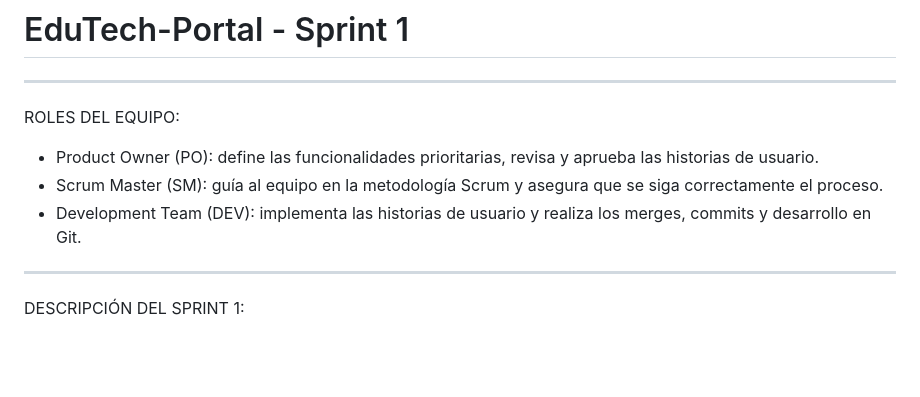
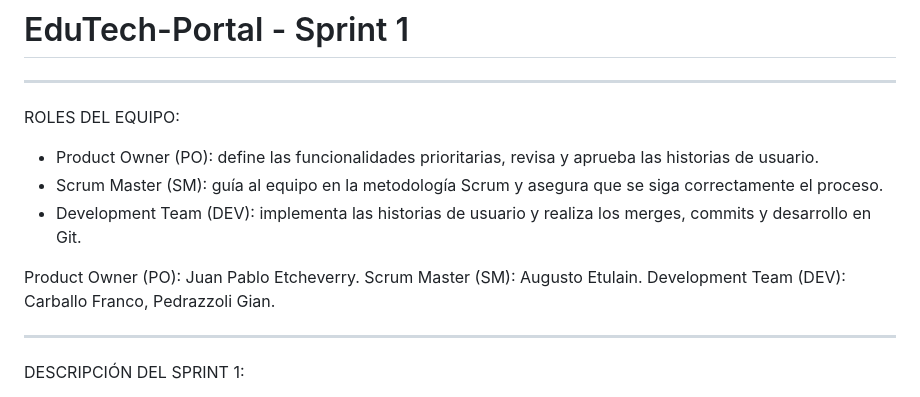
Before and after one commit to JuampiBieber/EduTech-Portal, a Markdown page: README.md, the part around the change. Rendered like a GitHub page; blank space fills up the shorter version.

Commit message:
Update team roles and sprint description in README

```diff
--- a/README.md
+++ b/README.md
@@ -6,6 +6,10 @@ ROLES DEL EQUIPO:
 - Product Owner (PO): define las funcionalidades prioritarias, revisa y aprueba las historias de usuario.
 - Scrum Master (SM): guía al equipo en la metodología Scrum y asegura que se siga correctamente el proceso.
 - Development Team (DEV): implementa las historias de usuario y realiza los merges, commits y desarrollo en Git.
+
+Product Owner (PO): Juan Pablo Etcheverry.
+Scrum Master (SM): Augusto Etulain.
+Development Team (DEV): Carballo Franco, Pedrazzoli Gian.
 
 ----------------------------------------------------------------------------------------------------------------------
 DESCRIPCIÓN DEL SPRINT 1:
```
